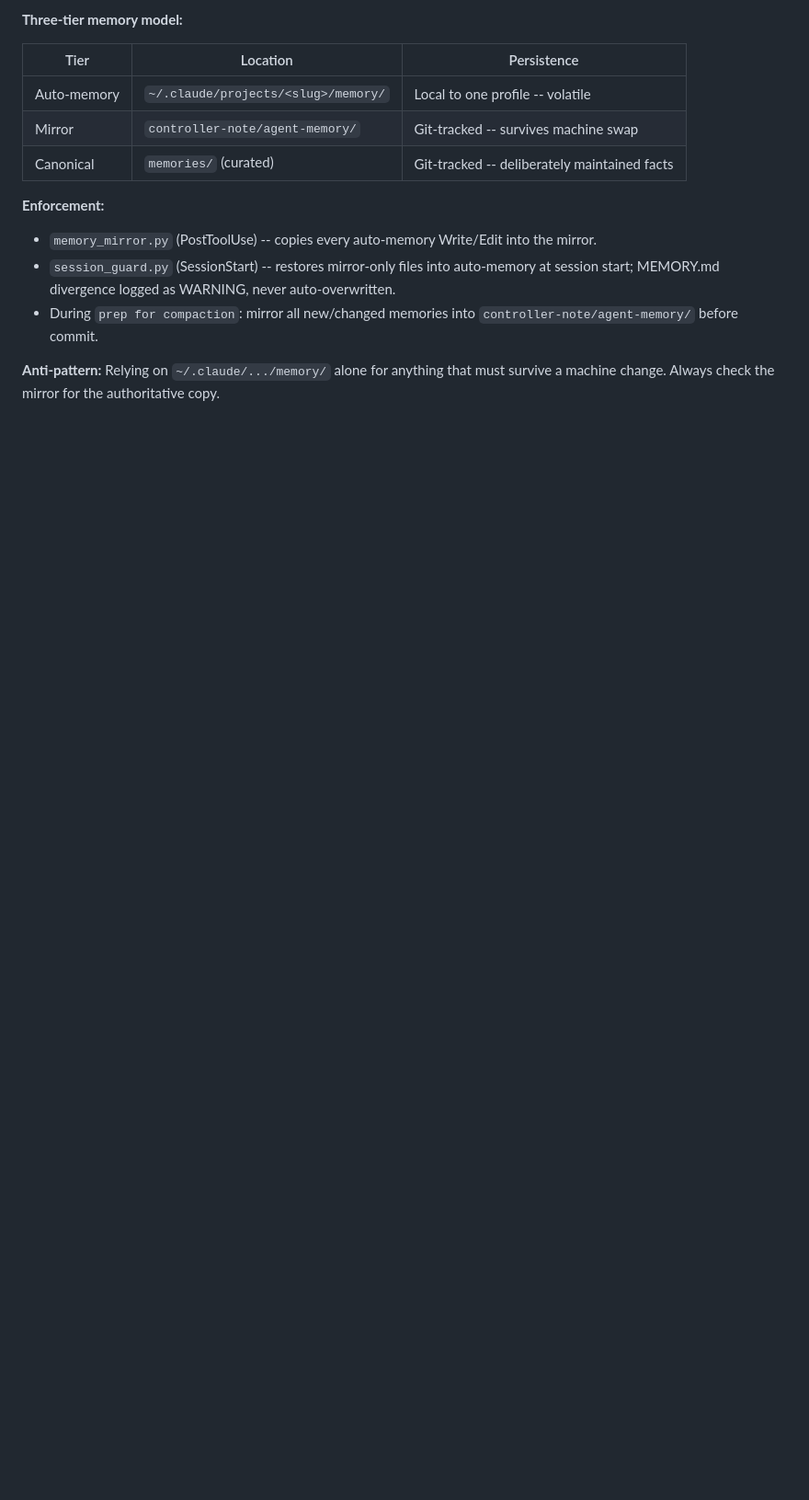
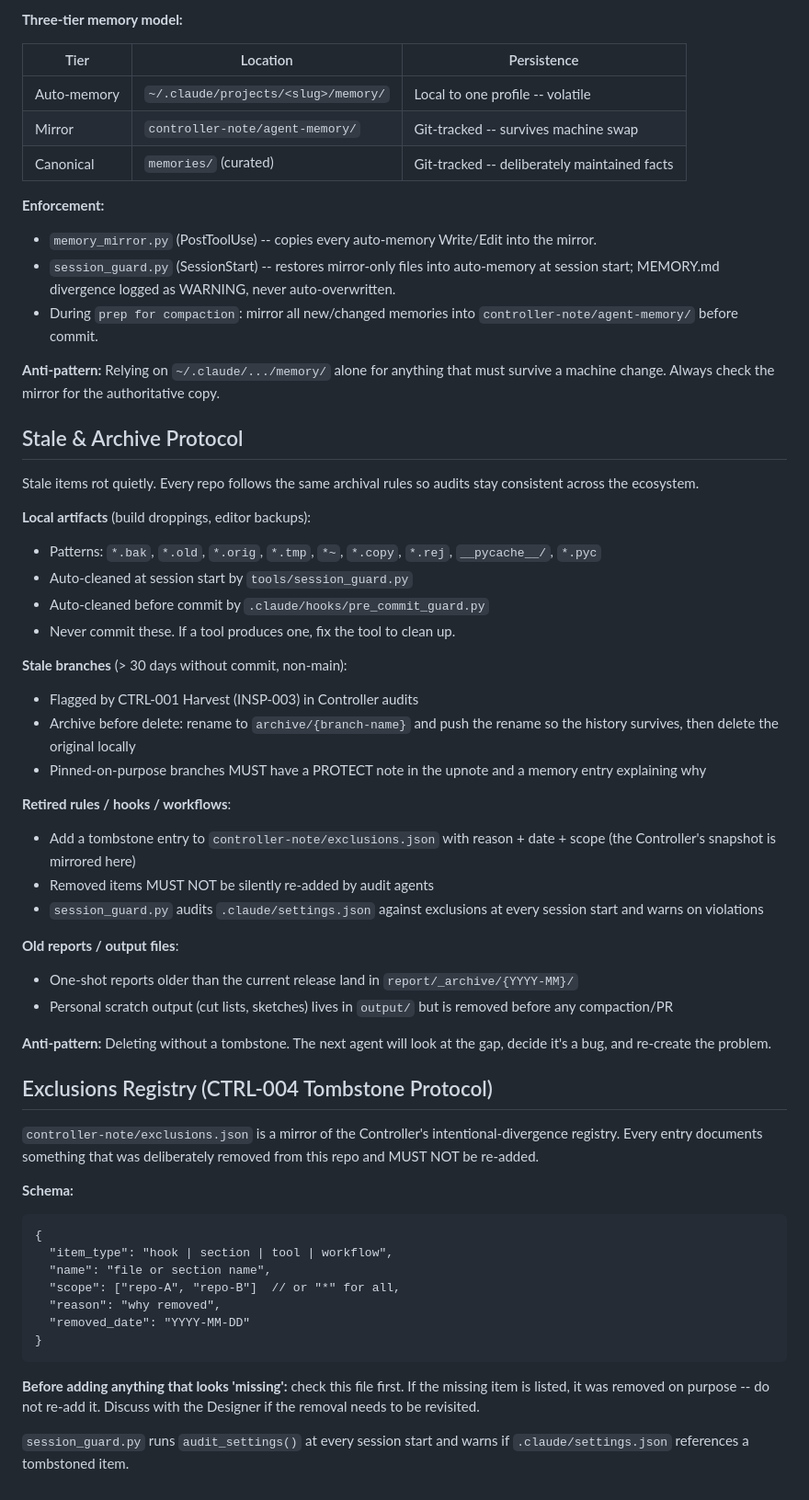
Before and after one commit to Blueberry0120x/Keynote-Suite, a Markdown page: .claude/CLAUDE.md, the part around the change. Shown at 92% size. GitHub-like rendering; blank space fills up the shorter version.

Commit message:
chore(baseline): add Stale & Archive Protocol + Exclusions Registry sections
Co-Authored-By: Claude Opus 4.7 <noreply@anthropic.com>

````diff
--- a/.claude/CLAUDE.md
+++ b/.claude/CLAUDE.md
@@ -230,3 +230,57 @@ The Claude Code auto-memory folder (under `~/.claude/projects/...`) is local to
 - During `prep for compaction`: mirror all new/changed memories into `controller-note/agent-memory/` before commit.
 
 **Anti-pattern:** Relying on `~/.claude/.../memory/` alone for anything that must survive a machine change. Always check the mirror for the authoritative copy.
+
+
+## Stale & Archive Protocol
+
+Stale items rot quietly. Every repo follows the same archival rules
+so audits stay consistent across the ecosystem.
+
+**Local artifacts** (build droppings, editor backups):
+- Patterns: `*.bak`, `*.old`, `*.orig`, `*.tmp`, `*~`, `*.copy`, `*.rej`, `__pycache__/`, `*.pyc`
+- Auto-cleaned at session start by `tools/session_guard.py`
+- Auto-cleaned before commit by `.claude/hooks/pre_commit_guard.py`
+- Never commit these. If a tool produces one, fix the tool to clean up.
+
+**Stale branches** (> 30 days without commit, non-main):
+- Flagged by CTRL-001 Harvest (INSP-003) in Controller audits
+- Archive before delete: rename to `archive/{branch-name}` and push the rename so the history survives, then delete the original locally
+- Pinned-on-purpose branches MUST have a PROTECT note in the upnote and a memory entry explaining why
+
+**Retired rules / hooks / workflows**:
+- Add a tombstone entry to `controller-note/exclusions.json` with reason + date + scope (the Controller's snapshot is mirrored here)
+- Removed items MUST NOT be silently re-added by audit agents
+- `session_guard.py` audits `.claude/settings.json` against exclusions at every session start and warns on violations
+
+**Old reports / output files**:
+- One-shot reports older than the current release land in `report/_archive/{YYYY-MM}/`
+- Personal scratch output (cut lists, sketches) lives in `output/` but is removed before any compaction/PR
+
+**Anti-pattern:** Deleting without a tombstone. The next agent will look at the gap, decide it's a bug, and re-create the problem.
+
+
+## Exclusions Registry (CTRL-004 Tombstone Protocol)
+
+`controller-note/exclusions.json` is a mirror of the Controller's
+intentional-divergence registry. Every entry documents something
+that was deliberately removed from this repo and MUST NOT be re-added.
+
+**Schema:**
+```
+{
+  "item_type": "hook | section | tool | workflow",
+  "name": "file or section name",
+  "scope": ["repo-A", "repo-B"]  // or "*" for all,
+  "reason": "why removed",
+  "removed_date": "YYYY-MM-DD"
+}
+```
+
+**Before adding anything that looks 'missing':** check this file
+first. If the missing item is listed, it was removed on purpose --
+do not re-add it. Discuss with the Designer if the removal needs to
+be revisited.
+
+`session_guard.py` runs `audit_settings()` at every session start and
+warns if `.claude/settings.json` references a tombstoned item.
````
